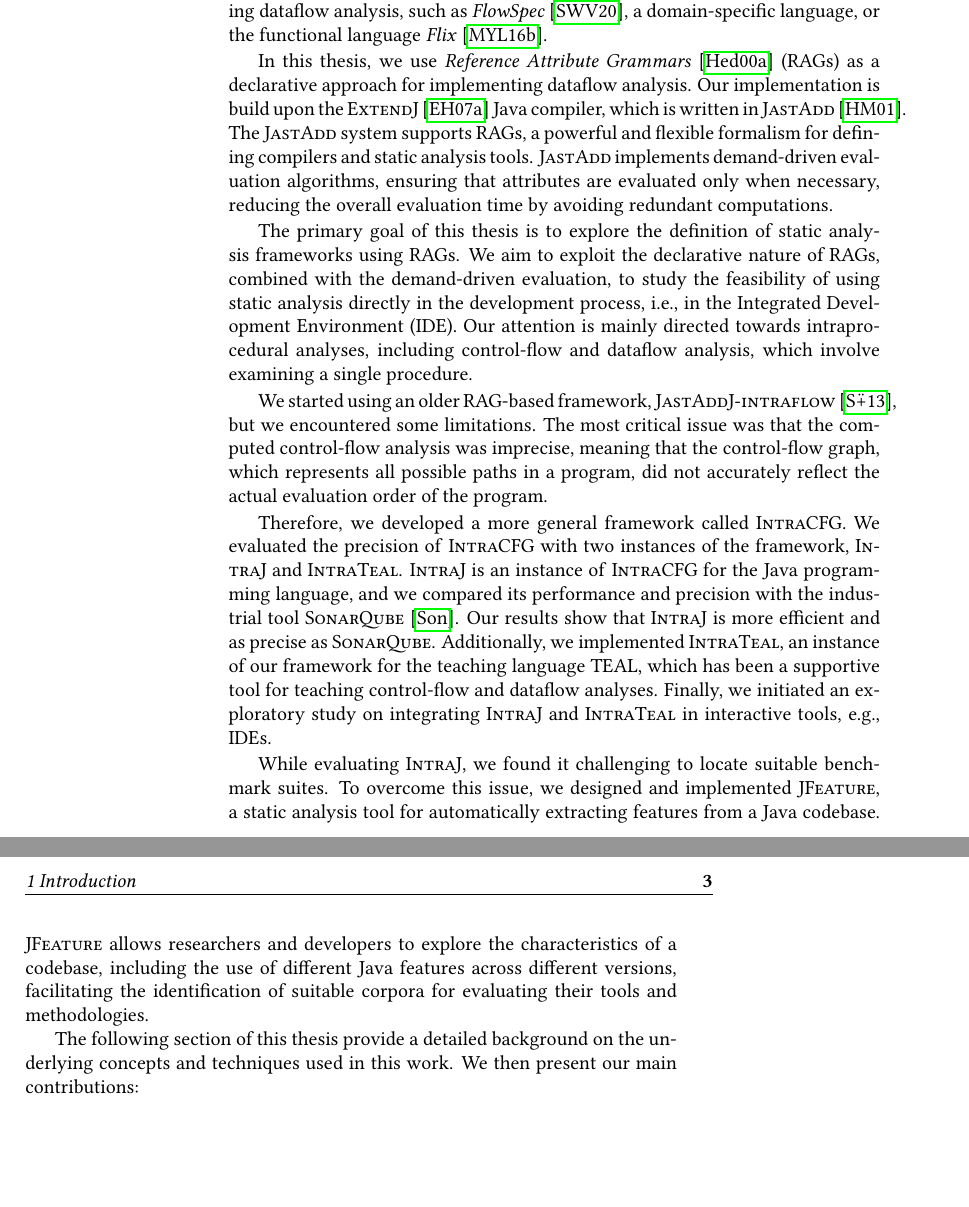
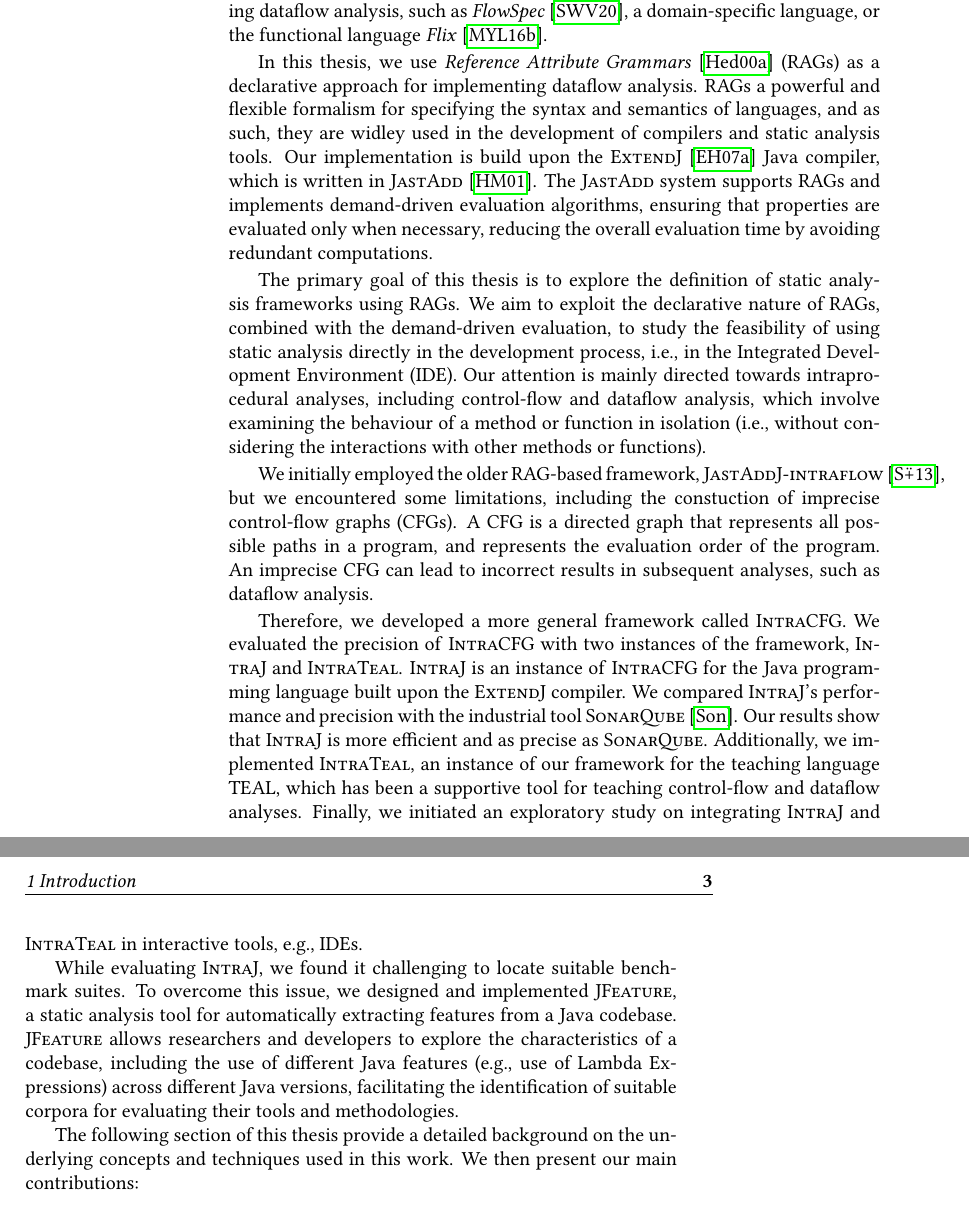
Before and after one commit to IdrissRio/Thesis, a LaTeX thesis (thesis.tex, which reads kappa/introduction.tex): two parts of pages 10 and 11 of 93, joined at a grey line, cut so that both start at the same text, the shorter picture padded with empty space. Compiled offline with pdfLaTeX.

Commit message:
Addressing Niklas' feedback [introduction]

```diff
--- a/kappa/introduction.tex
+++ b/kappa/introduction.tex
@@ -47,12 +47,13 @@ such as \emph{FlowSpec}~\cite{smits2020flowspec}, a domain-specific language,
 or the functional language \emph{Flix}~\cite{madsen2016programming}.
 
 In this thesis, we use \emph{Reference Attribute Grammars}~\cite{hedin2000rags} (RAGs)
-as a declarative approach for implementing dataflow analysis.
+as a declarative approach for implementing dataflow analysis. RAGs
+a powerful and flexible formalism for specifying the syntax and semantics of languages,
+and as such, they are widley used in the development of compilers and static analysis tools.
 Our implementation is build upon the \textsc{ExtendJ}~\cite{ekman2007jastadd} Java compiler,
 which is written in \textsc{JastAdd}~\cite{DBLP:journals/entcs/HedinM01}.
-The \textsc{JastAdd} system supports RAGs, a powerful and flexible
-formalism for defining compilers and static analysis tools.
-\textsc{JastAdd} implements demand-driven evaluation algorithms, ensuring that attributes are evaluated only
+The \textsc{JastAdd} system supports RAGs and implements demand-driven evaluation algorithms,
+ensuring that properties are evaluated only
 when necessary, reducing the overall evaluation time by avoiding redundant
 computations.
 
@@ -62,19 +63,28 @@ We aim to exploit the declarative nature of RAGs,
 combined with the demand-driven evaluation, to study the feasibility of using static
 analysis directly in the development process, i.e., in the Integrated Development Environment (IDE).
 Our attention is mainly directed towards intraprocedural analyses,
-including control-flow and dataflow analysis, which involve examining a single procedure.
+including control-flow and dataflow analysis, which involve examining the
+behaviour of a method or function in isolation (i.e., without considering the
+interactions with other methods or functions).
 
-We started using an older RAG-based framework, \textsc{JastAddJ-intraflow}~\cite{10.1016/j.scico.2012.02.002},
-but we encountered some limitations. The most critical issue was that the computed
-control-flow analysis was imprecise, meaning that the
-control-flow graph, which represents all possible paths in a program, did not
-accurately reflect the actual evaluation order of the program.
+
+% We started using an older RAG-based framework, \textsc{JastAddJ-intraflow}~\cite{10.1016/j.scico.2012.02.002},
+% but we encountered some limitations. The most critical issue was that the computed
+% control-flow analysis was imprecise, meaning that the
+% control-flow graph, which represents all possible paths in a program, did not
+% accurately reflect the actual evaluation order of the program.
+
+We initially employed the older RAG-based framework, \textsc{JastAddJ-intraflow}~\cite{10.1016/j.scico.2012.02.002},
+but we encountered some limitations, including the constuction of imprecise control-flow graphs (CFGs).
+A CFG is a directed graph that represents all possible paths in a program, and
+represents the evaluation order of the program. An imprecise CFG can lead to
+incorrect results in subsequent analyses, such as dataflow analysis.
 
 Therefore, we developed a more general framework called \textsc{IntraCFG}.
 We evaluated the precision of \textsc{IntraCFG} with two instances of the framework,
 \textsc{IntraJ} and \textsc{IntraTeal}.
-\textsc{IntraJ} is an instance of \textsc{IntraCFG} for the Java programming language,
-and we compared its performance and precision with the industrial tool \textsc{SonarQube}~\cite{sonarqube}. Our results
+\textsc{IntraJ} is an instance of \textsc{IntraCFG} for the Java programming language
+built upon the \textsc{ExtendJ} compiler. We compared \textsc{IntraJ}'s performance and precision with the industrial tool \textsc{SonarQube}~\cite{sonarqube}. Our results
 show that \textsc{IntraJ} is more efficient and as precise as \textsc{SonarQube}.
 Additionally, we implemented \textsc{IntraTeal}, an instance of our framework for the teaching
 language TEAL, which has been a supportive tool for teaching control-flow and
@@ -85,8 +95,8 @@ While evaluating \textsc{IntraJ}, we found it challenging to locate suitable
 benchmark suites. To overcome this issue, we designed and implemented \textsc{JFeature},
 a static analysis tool for automatically extracting features from a Java codebase.
 \textsc{JFeature} allows researchers and developers to explore the characteristics of a
-codebase, including the use of different Java features across different
-versions, facilitating the identification of suitable corpora for evaluating
+codebase, including the use of different Java features (e.g., use of Lambda Expressions)  across different
+Java versions, facilitating the identification of suitable corpora for evaluating
 their tools and methodologies.
 
 The following section of this thesis provide a detailed background on the
```
Also changed, not shown: kappa/abstract.tex (+2 -2 lines), kappa/img/Dependencies.pdf.
